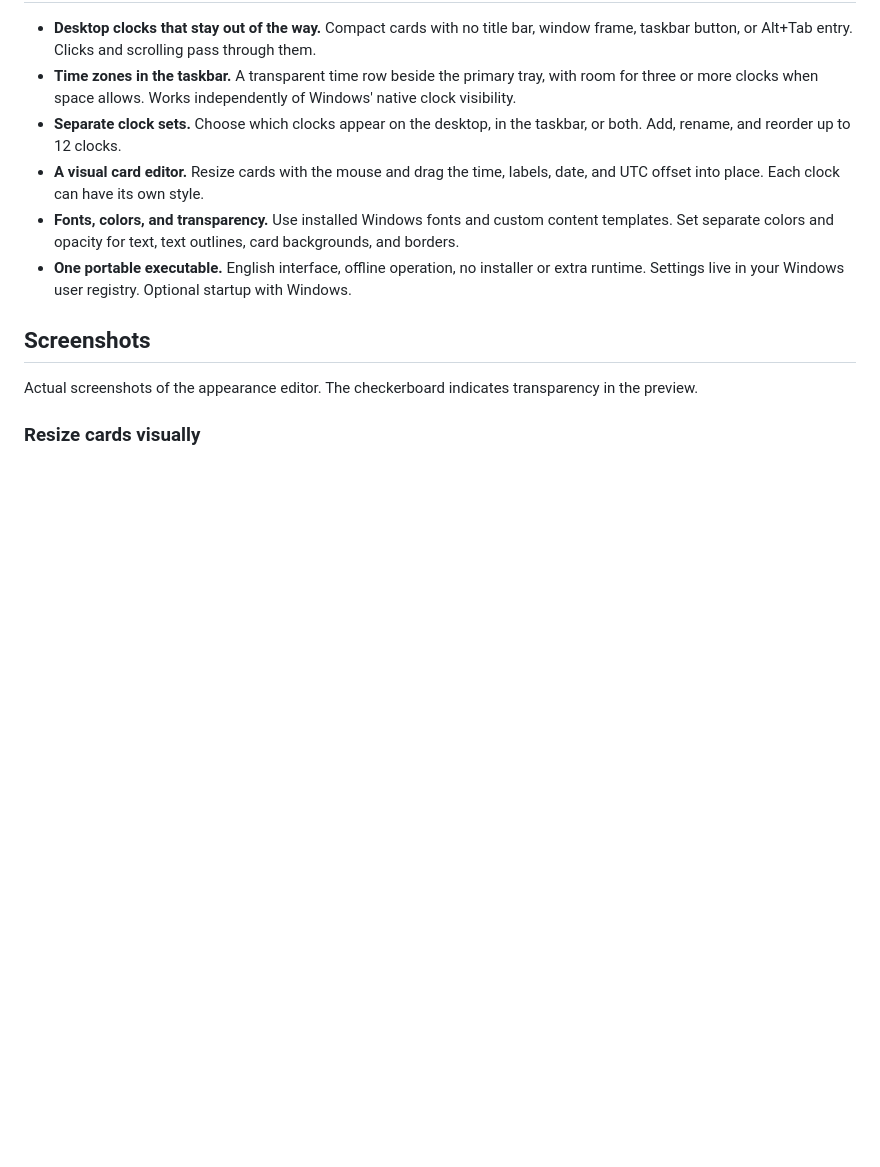
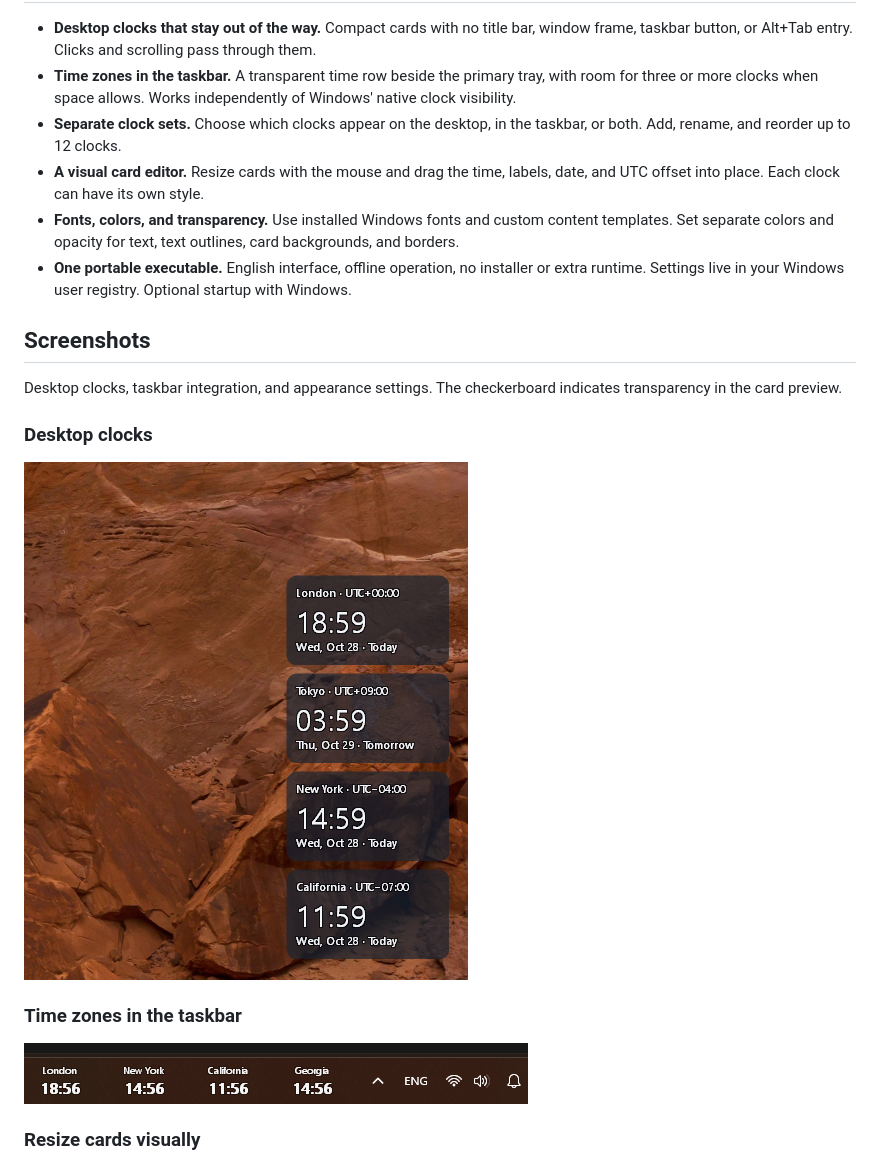
Before and after one commit to siarheisinelnikau/world-clock, a Markdown page: README.md, the part around one of its changes. Drawn GitHub-style; pictures changed too: docs/screenshots/desktop.png (added), docs/screenshots/taskbar.png (added); blank space fills up the shorter version.

```diff
--- a/README.md
+++ b/README.md
@@ -18,7 +18,15 @@ A lightweight, portable world clock for Windows, built with Rust. Customizable,
 
 ## Screenshots
 
-Actual screenshots of the appearance editor. The checkerboard indicates transparency in the preview.
+Desktop clocks, taskbar integration, and appearance settings. The checkerboard indicates transparency in the card preview.
+
+### Desktop clocks
+
+![Four translucent World Clock cards on a Windows desktop](docs/screenshots/desktop.png)
+
+### Time zones in the taskbar
+
+![London, New York, California, and Georgia times beside the Windows system tray](docs/screenshots/taskbar.png)
 
 ### Resize cards visually
 
```
Also changed, not shown: other parts of README.md (+2 -2 lines), docs/screenshots/appearance-colors.jpg (deleted), docs/screenshots/appearance-colors.png (added), docs/screenshots/appearance-content.jpg (deleted), docs/screenshots/appearance-content.png (added).
